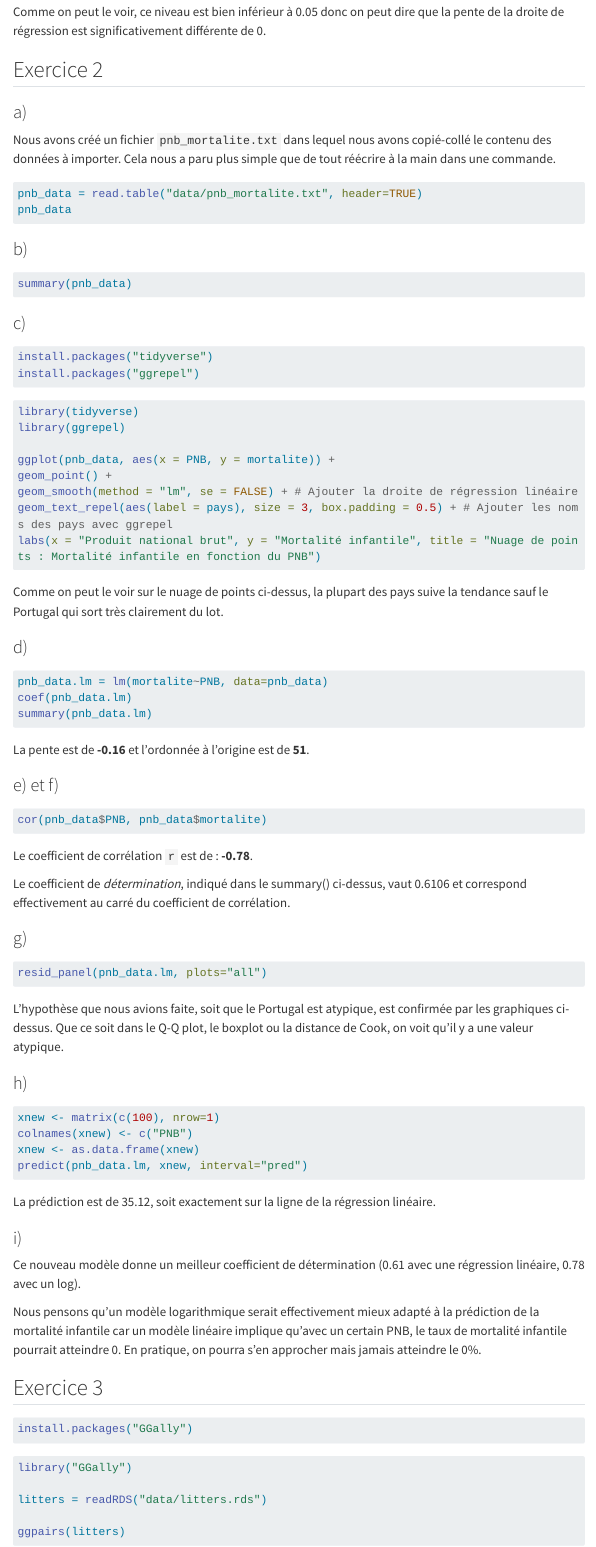
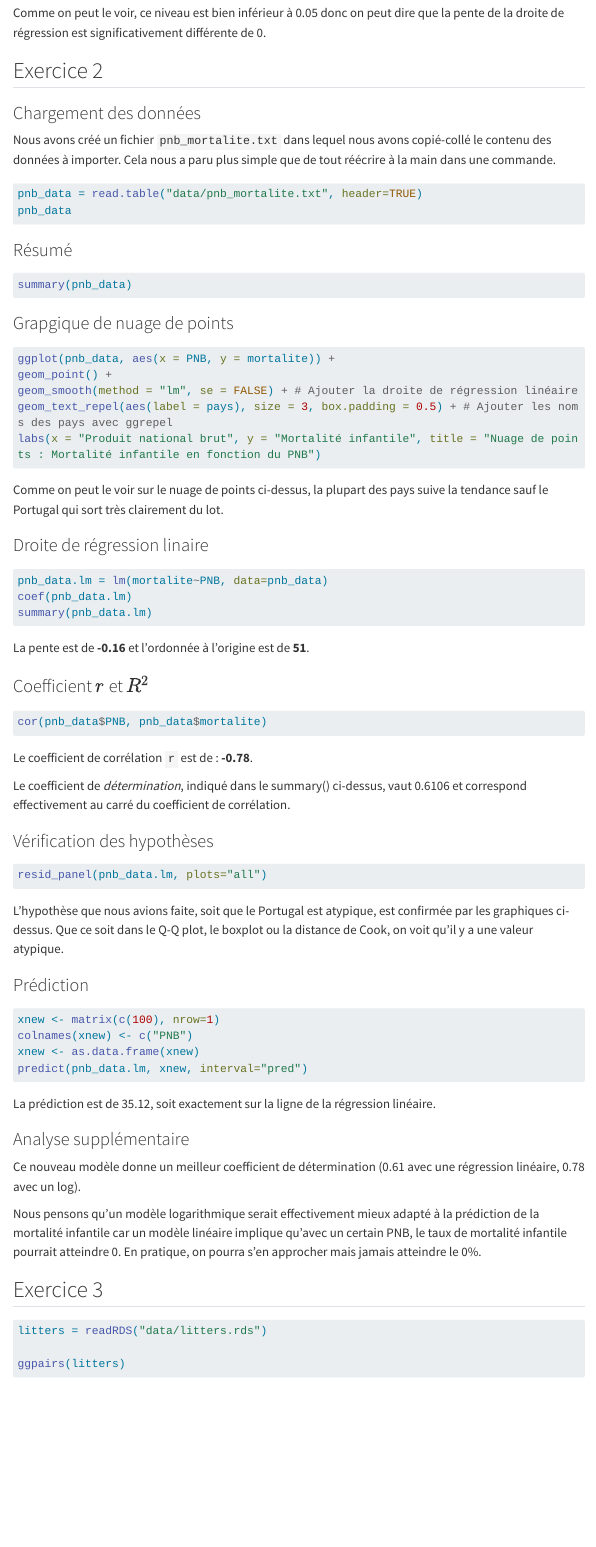
Before and after one commit to RemiAncay/heigvd-labos-vid, a Quarto document (TP2/TP2.qmd): the page in a window 1100 px wide, from 1910 px down before the commit and from 2100 px down after it, so that both start at the same text. Rendered offline with R 4.5, knitr and Pandoc in place of Quarto, with nearby package versions; the code chunks are not run, so their results and figures are left out; menus at the side of the page are left out; long lines of code are wrapped.

Commit message:
mise en forme

````diff
--- a/TP2/TP2.qmd
+++ b/TP2/TP2.qmd
@@ -112,7 +123,7 @@ Comme on peut le voir, ce niveau est bien inférieur à 0.05 donc on peut dire q
 
 ## Exercice 2
 
-### a)
+### Chargement des données
 Nous avons créé un fichier `pnb_mortalite.txt` dans lequel nous avons copié-collé le contenu des données à importer. Cela nous a paru plus simple que de tout réécrire à la main dans une commande.
 
 ```{r}
@@ -120,32 +131,24 @@ pnb_data = read.table("data/pnb_mortalite.txt", header=TRUE)
 pnb_data
 ```
 
-### b)
+### Résumé
 ```{r}
 summary(pnb_data)
 ```
 
-### c)
-```{r}
-install.packages("tidyverse")
-install.packages("ggrepel")
-```
+### Grapgique de nuage de points
 
 ```{r}
-library(tidyverse)
-library(ggrepel)
-
 ggplot(pnb_data, aes(x = PNB, y = mortalite)) +
 geom_point() +
 geom_smooth(method = "lm", se = FALSE) + # Ajouter la droite de régression linéaire
 geom_text_repel(aes(label = pays), size = 3, box.padding = 0.5) + # Ajouter les noms des pays avec ggrepel
 labs(x = "Produit national brut", y = "Mortalité infantile", title = "Nuage de points : Mortalité infantile en fonction du PNB")
-
 ```
 
 Comme on peut le voir sur le nuage de points ci-dessus, la plupart des pays suive la tendance sauf le Portugal qui sort très clairement du lot.
 
-### d)
+### Droite de régression linaire
 ```{r}
 pnb_data.lm = lm(mortalite~PNB, data=pnb_data)
 coef(pnb_data.lm)
@@ -154,7 +157,7 @@ summary(pnb_data.lm)
 
 La pente est de **-0.16** et l'ordonnée à l'origine est de **51**.
 
-### e) et f)
+### Coefficient $r$ et $R^2$
 
 ```{r}
 cor(pnb_data$PNB, pnb_data$mortalite)
@@ -164,7 +167,7 @@ Le coefficient de corrélation `r` est de : **-0.78**.
 
 Le coefficient de *détermination*, indiqué dans le summary() ci-dessus, vaut 0.6106 et correspond effectivement au carré du coefficient de corrélation.
 
-### g)
+### Vérification des hypothèses
 
 ```{r}
 resid_panel(pnb_data.lm, plots="all")
@@ -172,7 +175,7 @@ resid_panel(pnb_data.lm, plots="all")
 
 L'hypothèse que nous avions faite, soit que le Portugal est atypique, est confirmée par les graphiques ci-dessus. Que ce soit dans le Q-Q plot, le boxplot ou la distance de Cook, on voit qu'il y a une valeur atypique.
 
-### h)
+### Prédiction
 ```{r}
 xnew <- matrix(c(100), nrow=1)
 colnames(xnew) <- c("PNB")
@@ -182,7 +185,7 @@ predict(pnb_data.lm, xnew, interval="pred")
 
 La prédiction est de 35.12, soit exactement sur la ligne de la régression linéaire.
 
-### i)
+### Analyse supplémentaire
 
 Ce nouveau modèle donne un meilleur coefficient de détermination (0.61 avec une régression linéaire, 0.78 avec un log).
 
@@ -190,13 +193,8 @@ Nous pensons qu'un modèle logarithmique serait effectivement mieux adapté à l
 
 ## Exercice 3
 
-```{r}
-install.packages("GGally")
-```
 
 ```{r}
-library("GGally")
-
 litters = readRDS("data/litters.rds")
 
 ggpairs(litters)
````
Also changed, not shown: TP2/TP2.html, TP2/TP2/TP2_files/figure-html/unnamed-chunk-4-1.png (added), TP2/TP2/TP2_files/figure-html/unnamed-chunk-6-1.png (added), TP2/TP2/TP2_files/figure-html/unnamed-chunk-8-1.png (added), TP2/TP2_files/figure-html/unnamed-chunk-12-1.png (added), TP2/TP2_files/figure-html/unnamed-chunk-13-1.png, TP2/TP2_files/figure-html/unnamed-chunk-15-1.png (added), TP2/TP2_files/figure-html/unnamed-chunk-17-1.png, TP2/TP2.qmd (11 more changed lines), 3 other files.
